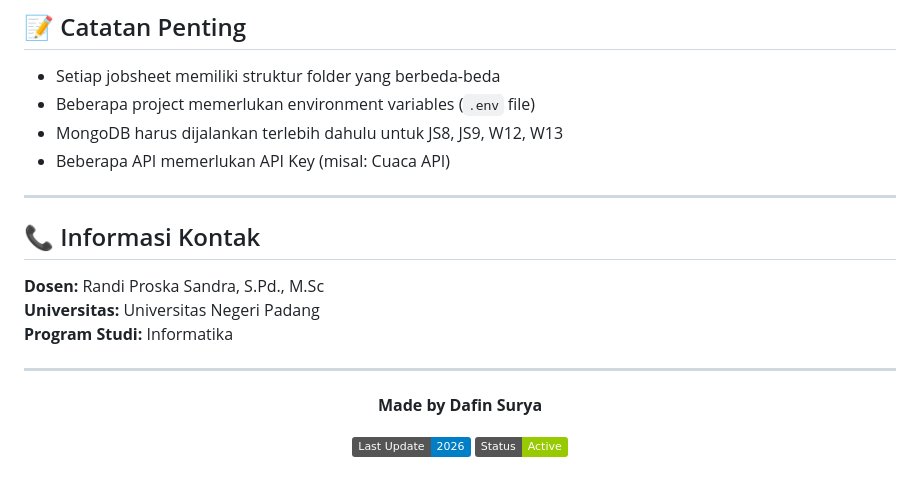
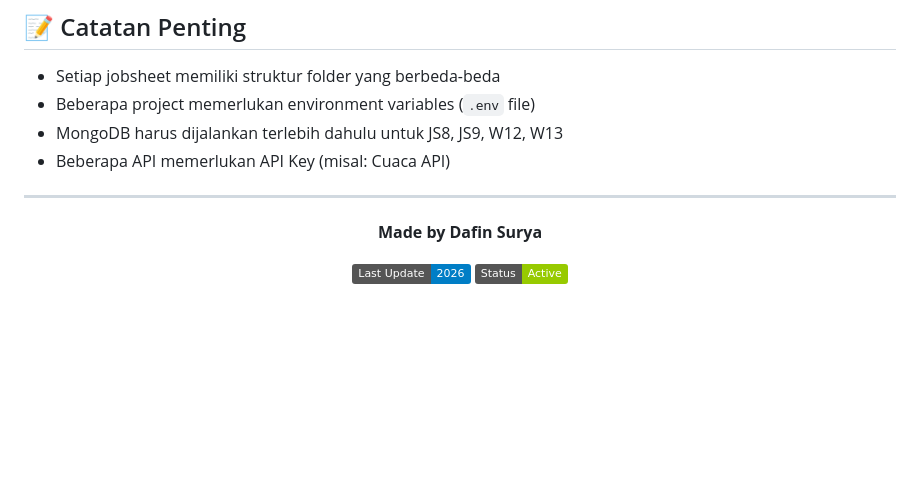
Before and after one commit to Bobskyz/23343032_Praktikum-Pemrograman-Jaringan, a Markdown page: README.md, the part around the change. Rendered like a GitHub page; badges without logos; blank space fills up the shorter version.

```diff
--- a/README.md
+++ b/README.md
@@ -202,14 +202,6 @@
 
 ---
 
-## 📞 Informasi Kontak
-
-**Dosen:** Randi Proska Sandra, S.Pd., M.Sc
-**Universitas:** Universitas Negeri Padang
-**Program Studi:** Informatika
-
----
-
 <div align="center">
 
 **Made by Dafin Surya**
```
